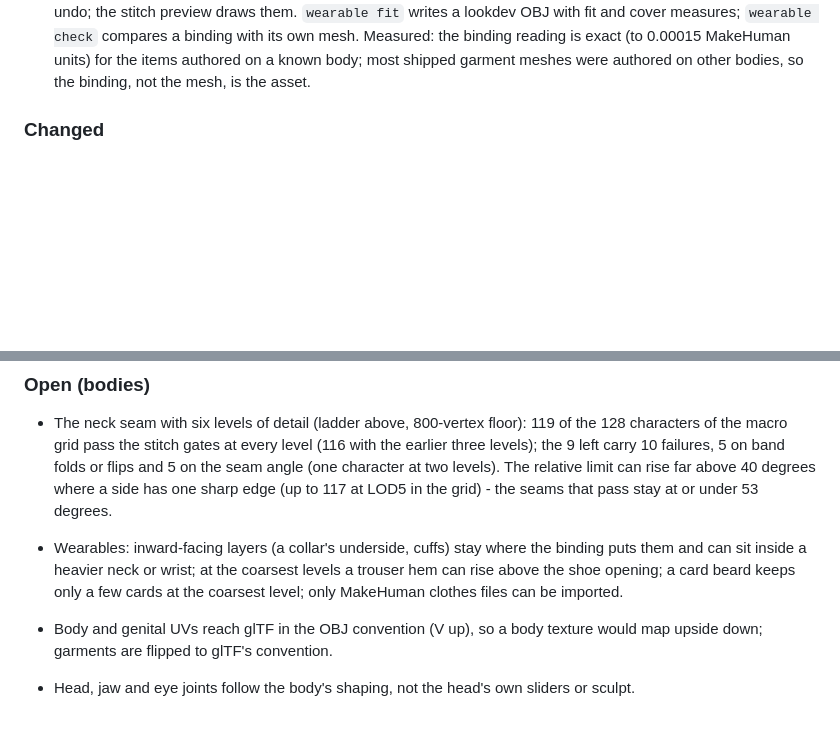
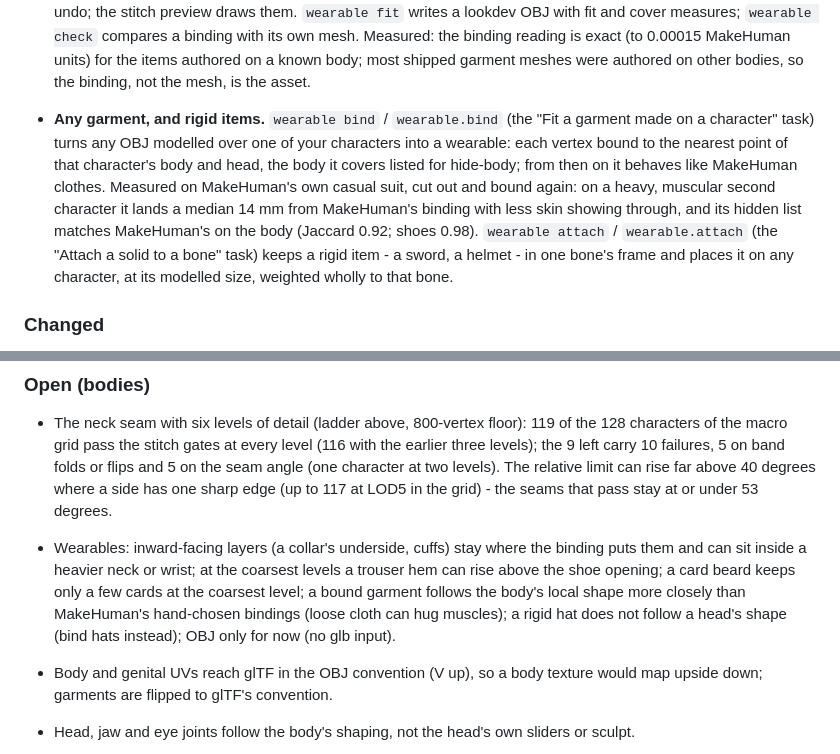
Before and after one commit to cankarakuzulu/GazeForge, a Markdown page: CHANGELOG.md, 2 parts joined by grey strips. Drawn GitHub-style; blank space fills up the shorter version.

Commit message:
[dev] CHANGELOG: any garment, and rigid items
Assisted-by: Sol

```diff
--- a/CHANGELOG.md
+++ b/CHANGELOG.md
@@ -47,6 +47,14 @@ open, with its last measurement, rather than left out.
   cover measures; `wearable check` compares a binding with its own mesh. Measured: the binding reading is exact (to
   0.00015 MakeHuman units) for the items authored on a known body; most shipped garment meshes were authored on other
   bodies, so the binding, not the mesh, is the asset.
+- **Any garment, and rigid items.** `wearable bind` / `wearable.bind` (the "Fit a garment made on a character" task)
+  turns any OBJ modelled over one of your characters into a wearable: each vertex bound to the nearest point of that
+  character's body and head, the body it covers listed for hide-body; from then on it behaves like MakeHuman clothes.
+  Measured on MakeHuman's own casual suit, cut out and bound again: on a heavy, muscular second character it lands a
+  median 14 mm from MakeHuman's binding with less skin showing through, and its hidden list matches MakeHuman's on the
+  body (Jaccard 0.92; shoes 0.98). `wearable attach` / `wearable.attach` (the "Attach a solid to a bone" task) keeps a
+  rigid item - a sword, a helmet - in one bone's frame and places it on any character, at its modelled size, weighted
+  wholly to that bone.
 
 ### Changed
 
@@ -68,7 +76,9 @@ open, with its last measurement, rather than left out.
   degrees.
 - Wearables: inward-facing layers (a collar's underside, cuffs) stay where the binding puts them and can sit inside a
   heavier neck or wrist; at the coarsest levels a trouser hem can rise above the shoe opening; a card beard keeps only
-  a few cards at the coarsest level; only MakeHuman clothes files can be imported.
+  a few cards at the coarsest level; a bound garment follows the body's local shape more closely than MakeHuman's
+  hand-chosen bindings (loose cloth can hug muscles); a rigid hat does not follow a head's shape (bind hats instead);
+  OBJ only for now (no glb input).
 - Body and genital UVs reach glTF in the OBJ convention (V up), so a body texture would map upside down; garments are
   flipped to glTF's convention.
 - Head, jaw and eye joints follow the body's shaping, not the head's own sliders or sculpt.
```
